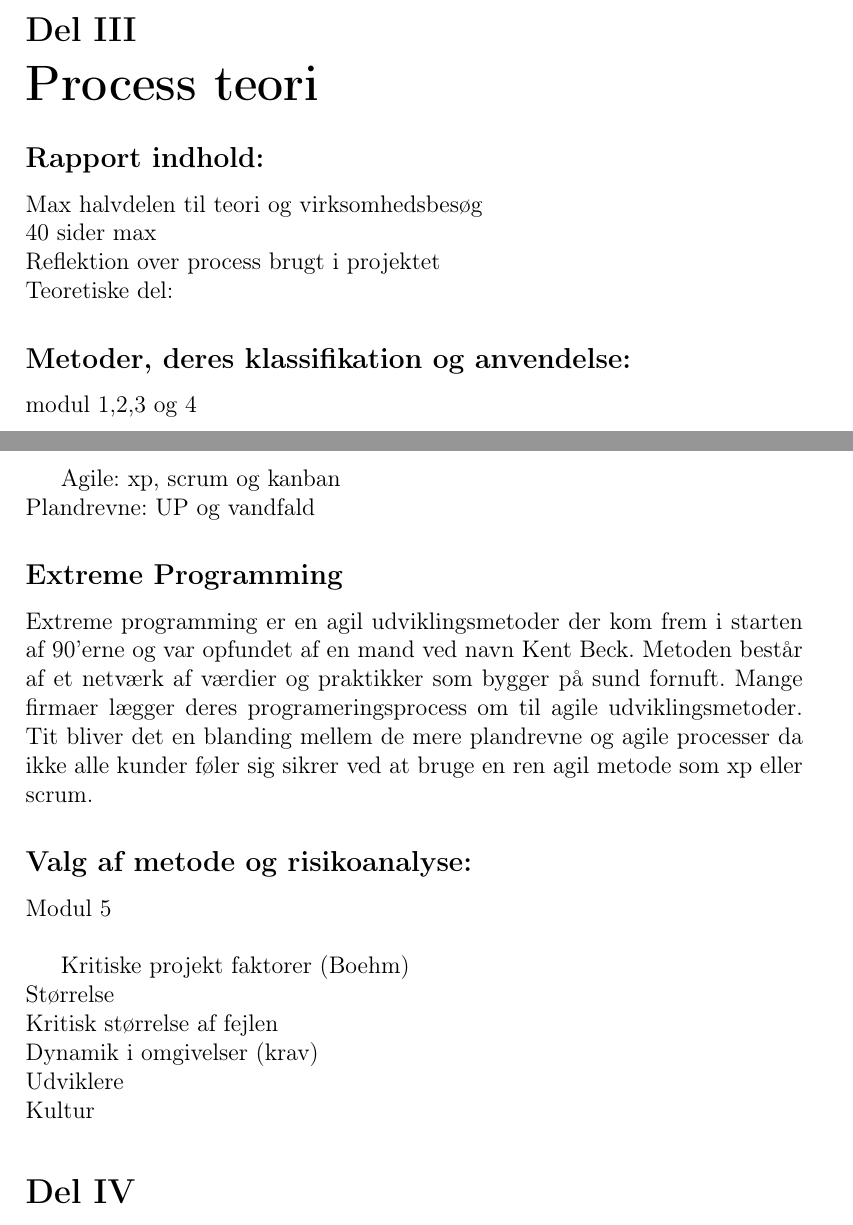
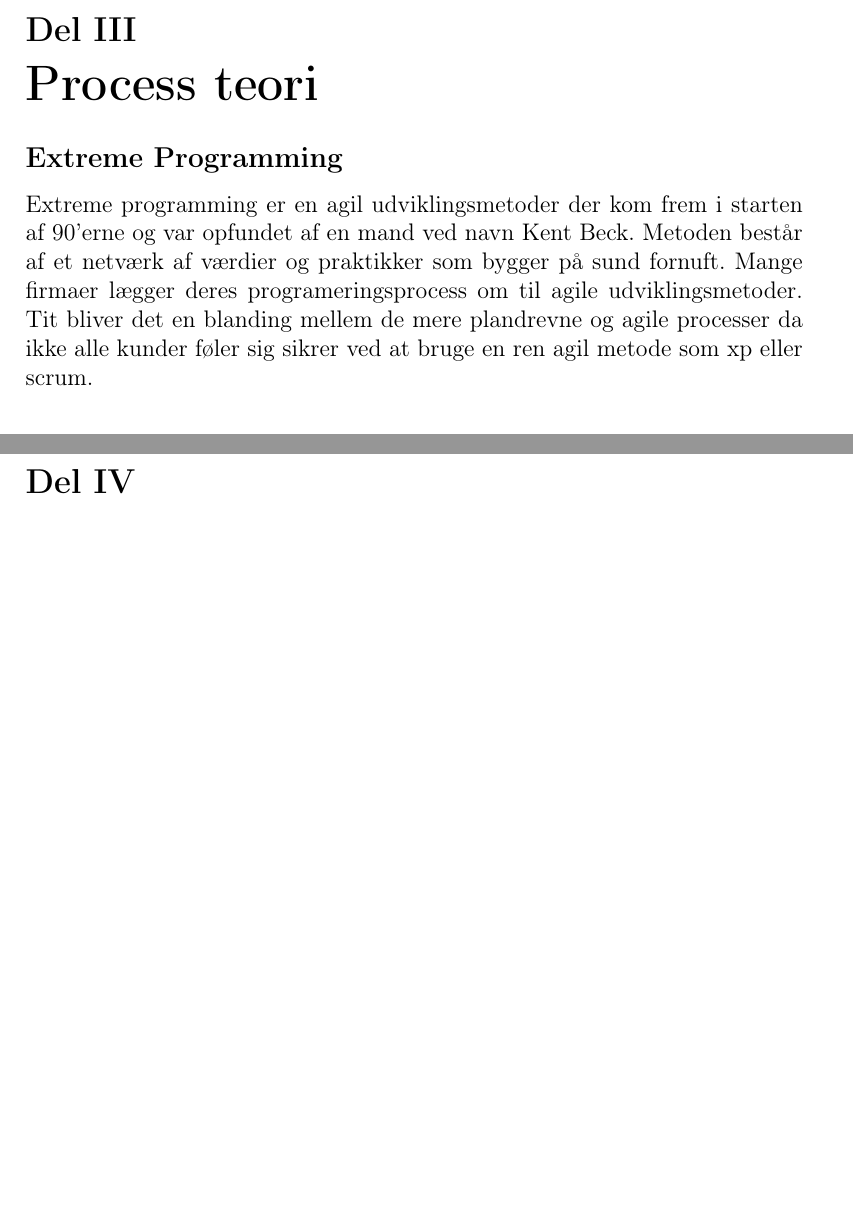
Before and after one commit to andreasne/Systemudvikling-Gruppe-5, a LaTeX document (Rapport/main.tex, which reads Rapport/teori.tex): two parts of pages 6 and 7 of 36 before the commit and two parts of pages 6 and 7 of 35 after it, joined at a grey line, cut so that both start at the same text, the shorter picture padded with empty space. Compiled offline with pdfLaTeX; the source files are stored in an older character set and shown here as Unicode.

Commit message:
tekst til buiness canvas, risici samt sletning af lidt teori

```diff
--- a/Rapport/teori.tex
+++ b/Rapport/teori.tex
@@ -1,30 +1,3 @@
-
-
-\subsection*{Rapport indhold:}
-Max halvdelen til teori og virksomhedsbesøg \\
-40 sider max \\
-Reflektion over process brugt i projektet \\
-Teoretiske del:
-
-\subsection*{Metoder, deres klassifikation og anvendelse:}
-modul 1,2,3 og 4 \\ \\
-
-Agile: xp, scrum og kanban \\
-Plandrevne: UP og vandfald
-
 \subsection*{Extreme Programming}
 Extreme programming er en agil udviklingsmetoder der kom frem i starten af 90'erne og var opfundet af en mand  ved navn Kent Beck. Metoden består af et netværk af værdier og praktikker som bygger på sund fornuft.
 Mange firmaer lægger deres programeringsprocess om til agile udviklingsmetoder. Tit bliver det en blanding mellem de mere plandrevne og agile processer da ikke alle kunder føler sig sikrer ved at bruge en ren agil metode som xp eller scrum.
-
-
-
-
-\subsection*{Valg af metode og risikoanalyse:}
-Modul 5 \\
-
-Kritiske projekt faktorer (Boehm) \\
-Størrelse \\
-Kritisk størrelse af fejlen \\
-Dynamik i omgivelser (krav) \\
-Udviklere \\
-Kultur
```
Also changed, not shown: Rapport/ideudvikling.tex (+10 -13 lines), Rapport/risici.tex (+2 -1 lines).
